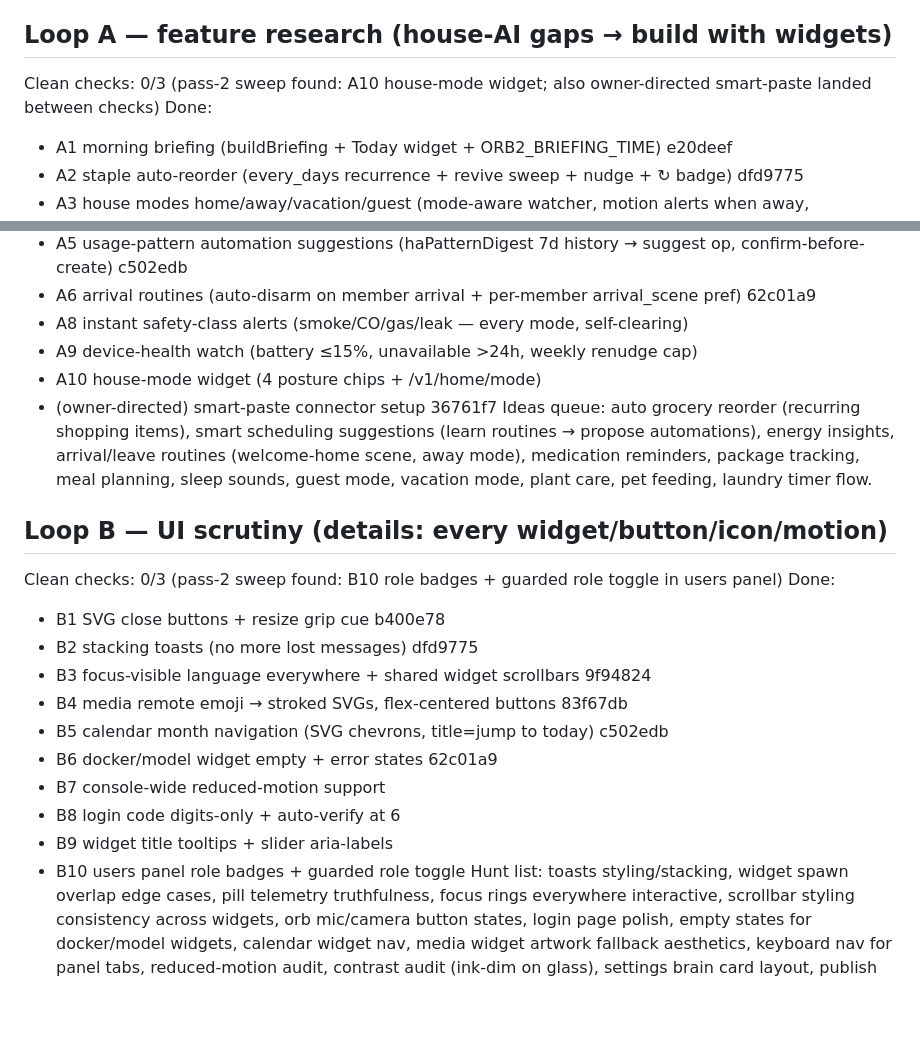
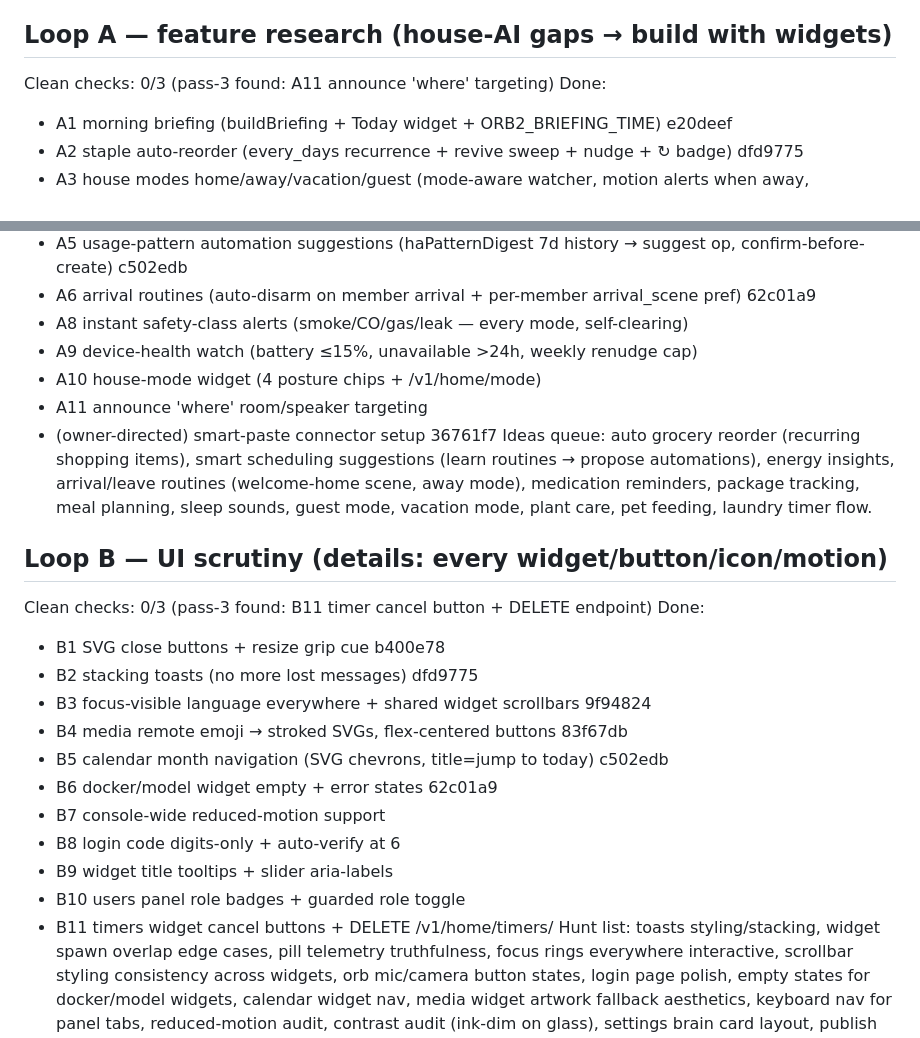
Before and after one commit to MrQbit/0rb, a Markdown page: .claude/overnight-loop.md, 2 parts joined by grey strips. Rendered like a GitHub page; blank space fills up the shorter version.

Commit message:
chore: loop state

```diff
--- a/.claude/overnight-loop.md
+++ b/.claude/overnight-loop.md
@@ -4,7 +4,7 @@ Directive: alternate loops until 3 consecutive clean checks EACH.
 Commit locally, DO NOT push. One change at a time, tested, deployed.
 
 ## Loop A — feature research (house-AI gaps → build with widgets)
-Clean checks: 0/3 (pass-2 sweep found: A10 house-mode widget; also owner-directed smart-paste landed between checks)
+Clean checks: 0/3 (pass-3 found: A11 announce 'where' targeting)
 Done:
 - A1 morning briefing (buildBriefing + Today widget + ORB2_BRIEFING_TIME) e20deef
 - A2 staple auto-reorder (every_days recurrence + revive sweep + nudge + ↻ badge) dfd9775
@@ -15,6 +15,7 @@ Done:
 - A8 instant safety-class alerts (smoke/CO/gas/leak — every mode, self-clearing)
 - A9 device-health watch (battery ≤15%, unavailable >24h, weekly renudge cap)
 - A10 house-mode widget (4 posture chips + /v1/home/mode)
+- A11 announce 'where' room/speaker targeting
 - (owner-directed) smart-paste connector setup 36761f7
 Ideas queue: auto grocery reorder (recurring shopping items), smart
 scheduling suggestions (learn routines → propose automations), energy
@@ -23,7 +24,7 @@ medication reminders, package tracking, meal planning, sleep sounds,
 guest mode, vacation mode, plant care, pet feeding, laundry timer flow.
 
 ## Loop B — UI scrutiny (details: every widget/button/icon/motion)
-Clean checks: 0/3 (pass-2 sweep found: B10 role badges + guarded role toggle in users panel)
+Clean checks: 0/3 (pass-3 found: B11 timer cancel button + DELETE endpoint)
 Done:
 - B1 SVG close buttons + resize grip cue b400e78
 - B2 stacking toasts (no more lost messages) dfd9775
@@ -35,6 +36,7 @@ Done:
 - B8 login code digits-only + auto-verify at 6
 - B9 widget title tooltips + slider aria-labels
 - B10 users panel role badges + guarded role toggle
+- B11 timers widget cancel buttons + DELETE /v1/home/timers/<id>
 Hunt list: toasts styling/stacking, widget spawn overlap edge cases, pill
 telemetry truthfulness, focus rings everywhere interactive, scrollbar
 styling consistency across widgets, orb mic/camera button states, login
```
